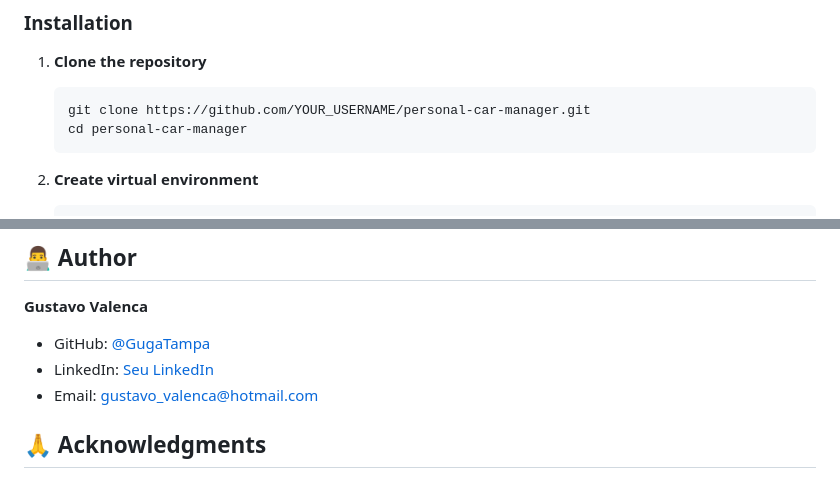
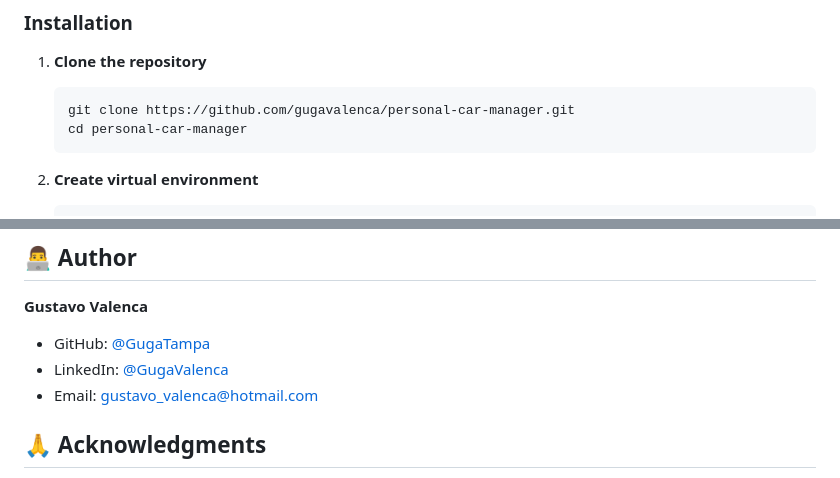
Before and after one commit to GugaValenca/personal-car-manager, a Markdown page: README.md, 2 parts joined by grey strips. Drawn GitHub-style.

````diff
--- a/README.md
+++ b/README.md
@@ -35,7 +35,7 @@ A comprehensive vehicle management system built with Django and Python for track
 
 1. **Clone the repository**
    ```bash
-   git clone https://github.com/YOUR_USERNAME/personal-car-manager.git
+   git clone https://github.com/gugavalenca/personal-car-manager.git
    cd personal-car-manager
    ```
 
@@ -180,7 +180,7 @@ This project is licensed under the MIT License - see the [LICENSE](LICENSE) file
 
 **Gustavo Valenca**
 - GitHub: [@GugaTampa](https://github.com/gugatampa)
-- LinkedIn: [Seu LinkedIn](https://linkedin.com/in/gugavalenca)
+- LinkedIn: [@GugaValenca](https://linkedin.com/in/gugavalenca)
 - Email: gustavo_valenca@hotmail.com
 
 ## 🙏 Acknowledgments
````
